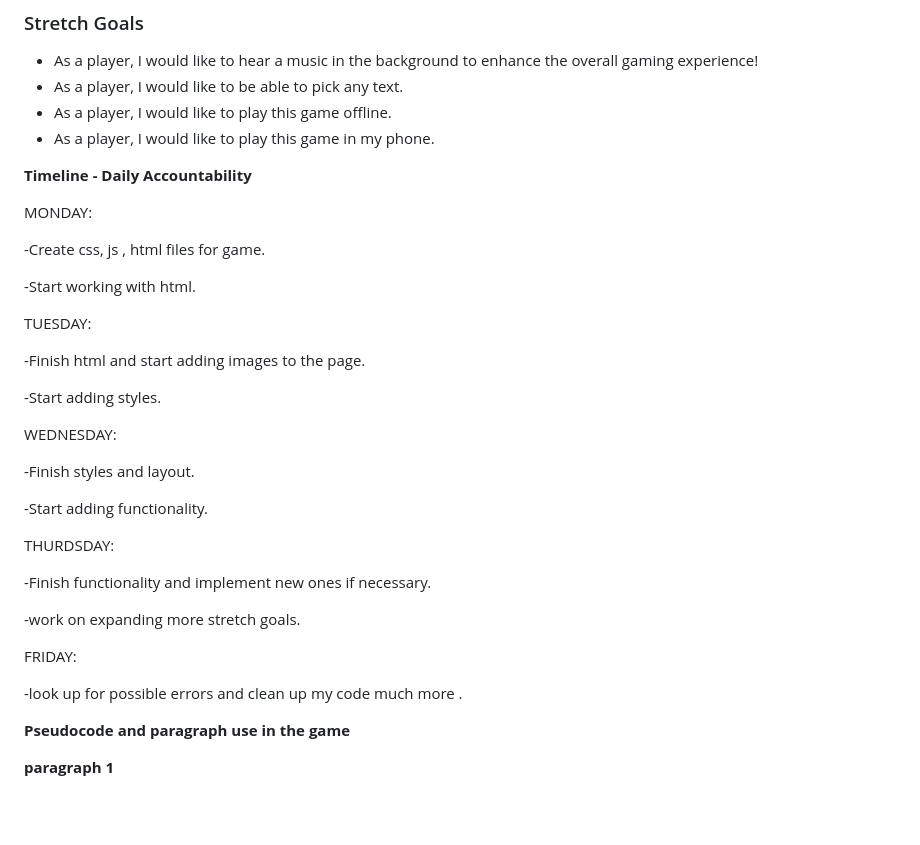
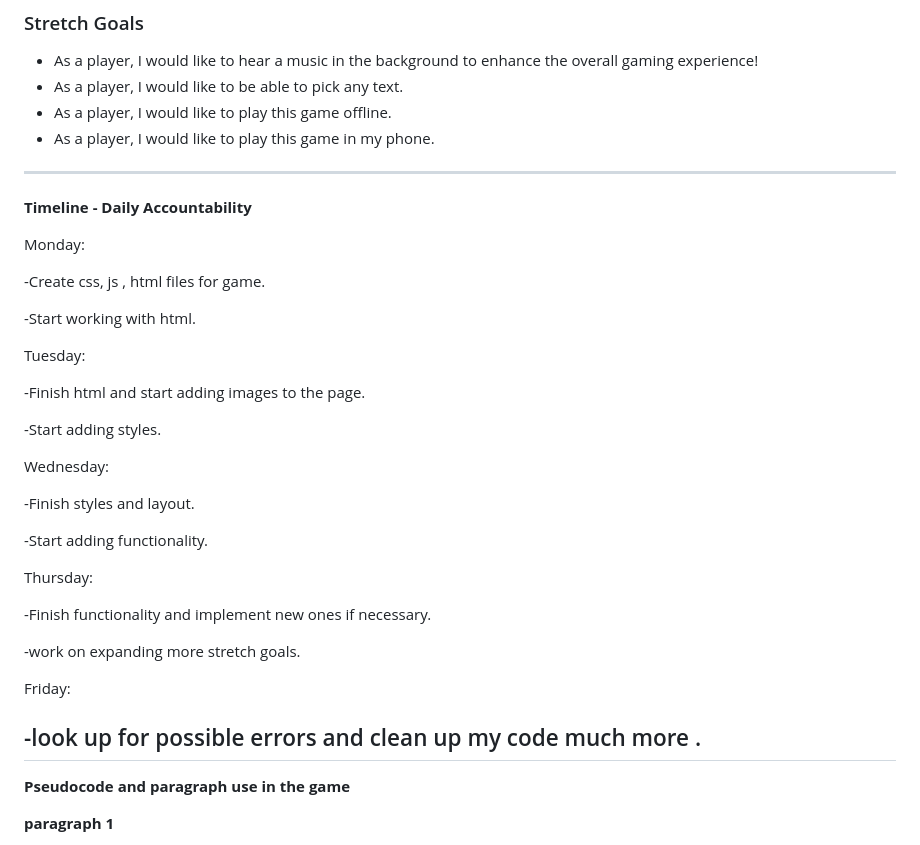
Before and after one commit to AddyJaime/Typing-Blitz, a Markdown page: Proposal.md, the part around the change. Drawn GitHub-style; blank space fills up the shorter version.

```diff
--- a/Proposal.md
+++ b/Proposal.md
@@ -26,35 +26,38 @@ Link to Figman for layout of proposal : ![https://www.figma.com/file/d4NHfqmfPaq
 - As a player, I would like to play this game offline.
 - As a player, I would like to play this game in my phone.
 
+------------------------------------------------------------------------------------------------------------------------------
+
 **Timeline - Daily Accountability**
 
-MONDAY:
+Monday:
 
 -Create css, js , html files for game.
 
 -Start working with html.
 
-TUESDAY:
+Tuesday:
 
 -Finish html and start adding images to the page.
 
 -Start adding styles.
 
-WEDNESDAY:
+Wednesday:
 
 -Finish styles and layout.
 
 -Start adding functionality.
 
-THURDSDAY:
+Thursday:
 
 -Finish functionality and implement new ones if necessary.
 
 -work on expanding more stretch goals.
 
-FRIDAY:
+Friday:
 
 -look up for possible errors and clean up my code much more .
+---------------------------------------------------------------------------------------------------------------------------------------------------
 
 **Pseudocode  and paragraph use in the game**
 
```
